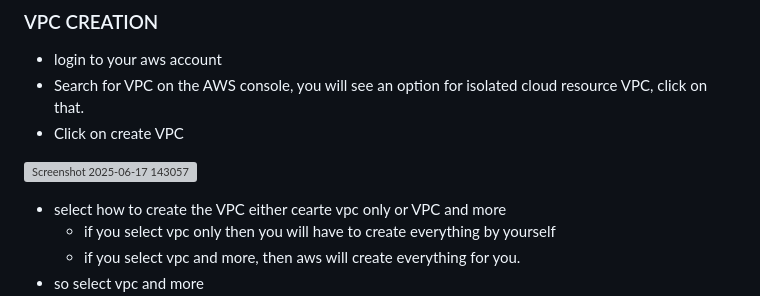
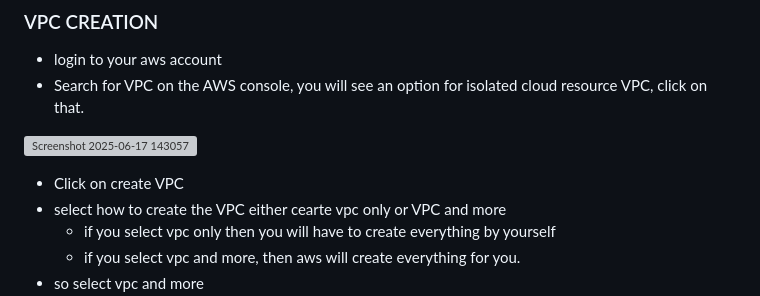
Before and after one commit to AtangaNde/aws-project-in-production, a Markdown page: README.md, the part around the change printed below. Drawn GitHub-style; grey boxes are pictures that could not be loaded.

```diff
--- a/README.md
+++ b/README.md
@@ -4,11 +4,10 @@
 - login to your aws account
 - Search for VPC on the AWS console, you will see an option
   for isolated cloud resource VPC, click on that.
-- Click on create VPC
 
 ![Screenshot 2025-06-17 143057](https://github.com/user-attachments/assets/09b3b0a0-2602-48a2-b72a-4c927f89b743)
 
-
+- Click on create VPC
 - select how to create the VPC
   either cearte vpc only or VPC and more
     - if you select vpc only then you will have to create
```
Also changed, not shown: other parts of README.md (+10 -0 lines).
